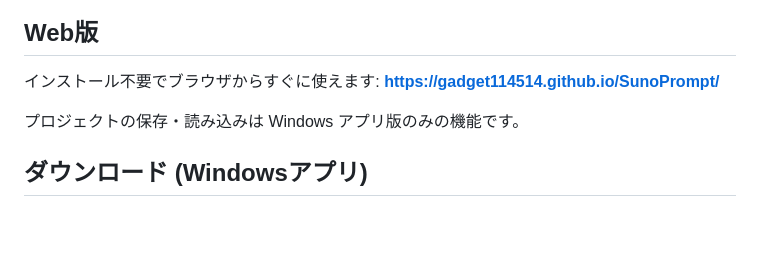
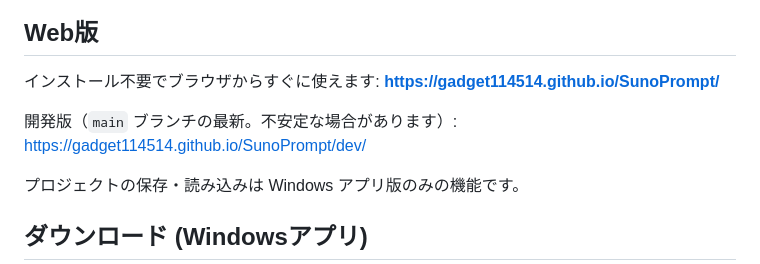
Before and after one commit to gadget114514/SunoPrompt, a Markdown page: README.ja.md, the part around the change. Rendered like a GitHub page; blank space fills up the shorter version.

Commit message:
Link the development build in the READMEs
Co-Authored-By: Claude Opus 5.5 <noreply@anthropic.com>

```diff
--- a/README.ja.md
+++ b/README.ja.md
@@ -27,6 +27,8 @@
 ## Web版
 
 インストール不要でブラウザからすぐに使えます: **[https://gadget114514.github.io/SunoPrompt/](https://gadget114514.github.io/SunoPrompt/)**
+
+開発版（`main` ブランチの最新。不安定な場合があります）: [https://gadget114514.github.io/SunoPrompt/dev/](https://gadget114514.github.io/SunoPrompt/dev/)
 
 プロジェクトの保存・読み込みは Windows アプリ版のみの機能です。
 
```
Also changed, not shown: README.md (+2 -0 lines).
